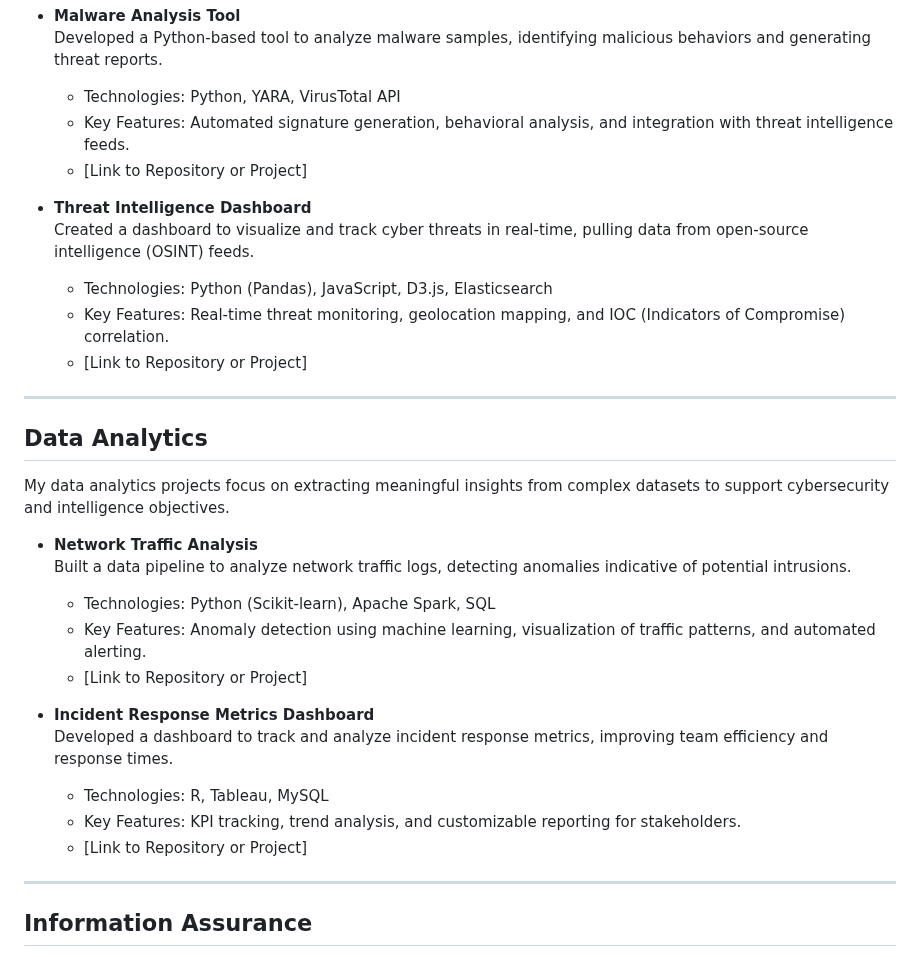
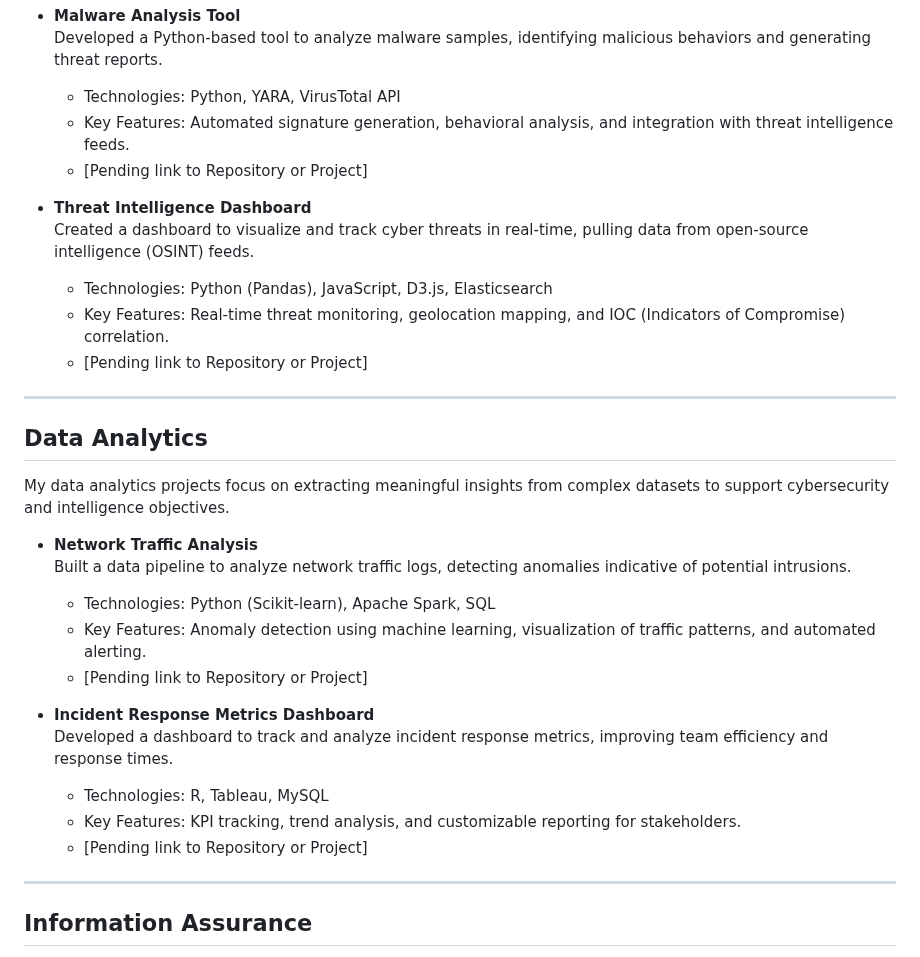
Before and after one commit to chaseaham/Operations, a Markdown page: README.md, the part around the change. Rendered like a GitHub page.

```diff
--- a/README.md
+++ b/README.md
@@ -22,13 +22,13 @@ In this section, I highlight my ability to identify, assess, and mitigate cyber
   Developed a Python-based tool to analyze malware samples, identifying malicious behaviors and generating threat reports.
   - Technologies: Python, YARA, VirusTotal API
   - Key Features: Automated signature generation, behavioral analysis, and integration with threat intelligence feeds.
-  - [Link to Repository or Project]
+  - [Pending link to Repository or Project]
 
 - **Threat Intelligence Dashboard**
   Created a dashboard to visualize and track cyber threats in real-time, pulling data from open-source intelligence (OSINT) feeds.
   - Technologies: Python (Pandas), JavaScript, D3.js, Elasticsearch
   - Key Features: Real-time threat monitoring, geolocation mapping, and IOC (Indicators of Compromise) correlation.
-  - [Link to Repository or Project]
+  - [Pending link to Repository or Project]
 
 ---
 
@@ -40,13 +40,13 @@ My data analytics projects focus on extracting meaningful insights from complex
   Built a data pipeline to analyze network traffic logs, detecting anomalies indicative of potential intrusions.
   - Technologies: Python (Scikit-learn), Apache Spark, SQL
   - Key Features: Anomaly detection using machine learning, visualization of traffic patterns, and automated alerting.
-  - [Link to Repository or Project]
+  - [Pending link to Repository or Project]
 
 - **Incident Response Metrics Dashboard**
   Developed a dashboard to track and analyze incident response metrics, improving team efficiency and response times.
   - Technologies: R, Tableau, MySQL
   - Key Features: KPI tracking, trend analysis, and customizable reporting for stakeholders.
-  - [Link to Repository or Project]
+  - [Pending link to Repository or Project]
 
 ---
 
```
